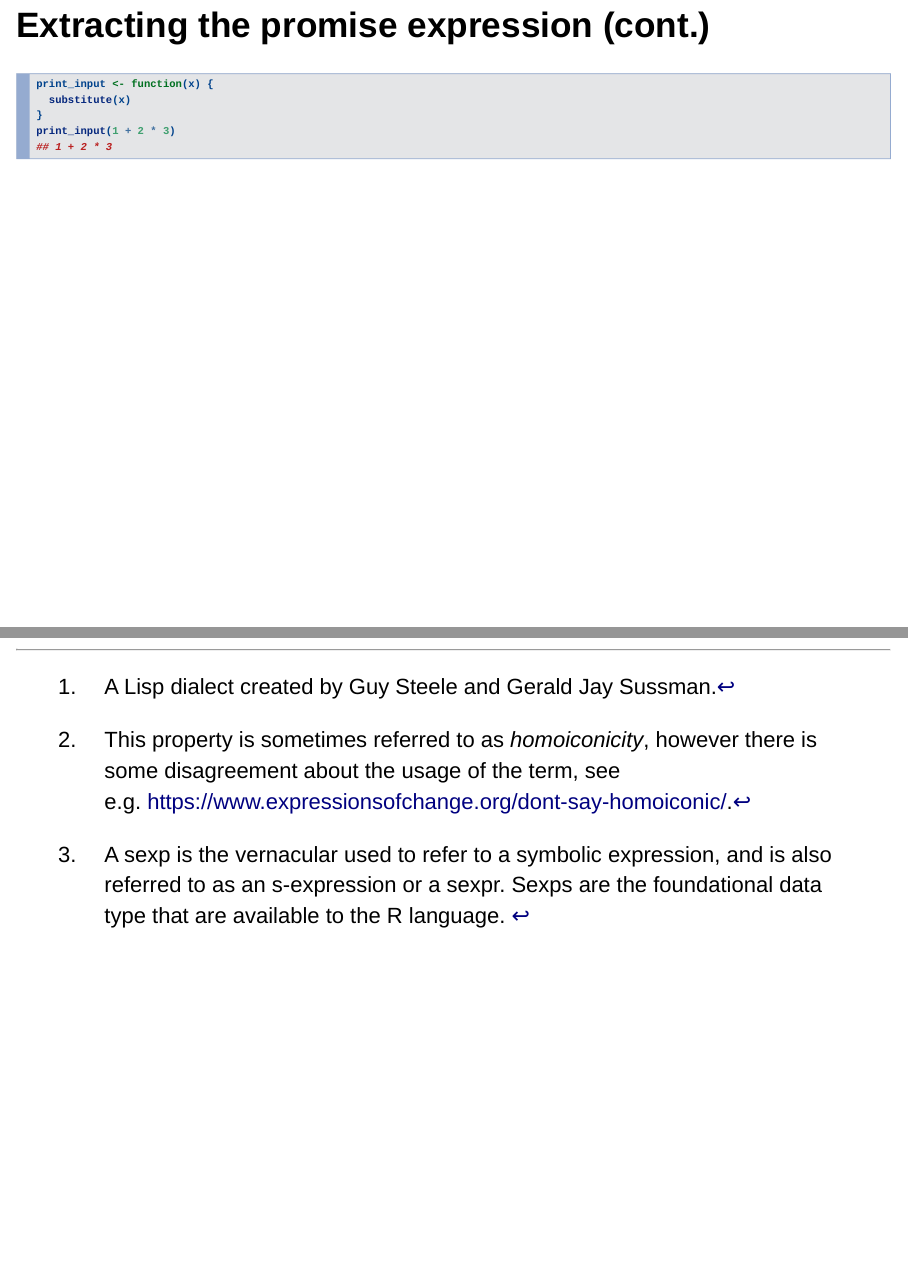
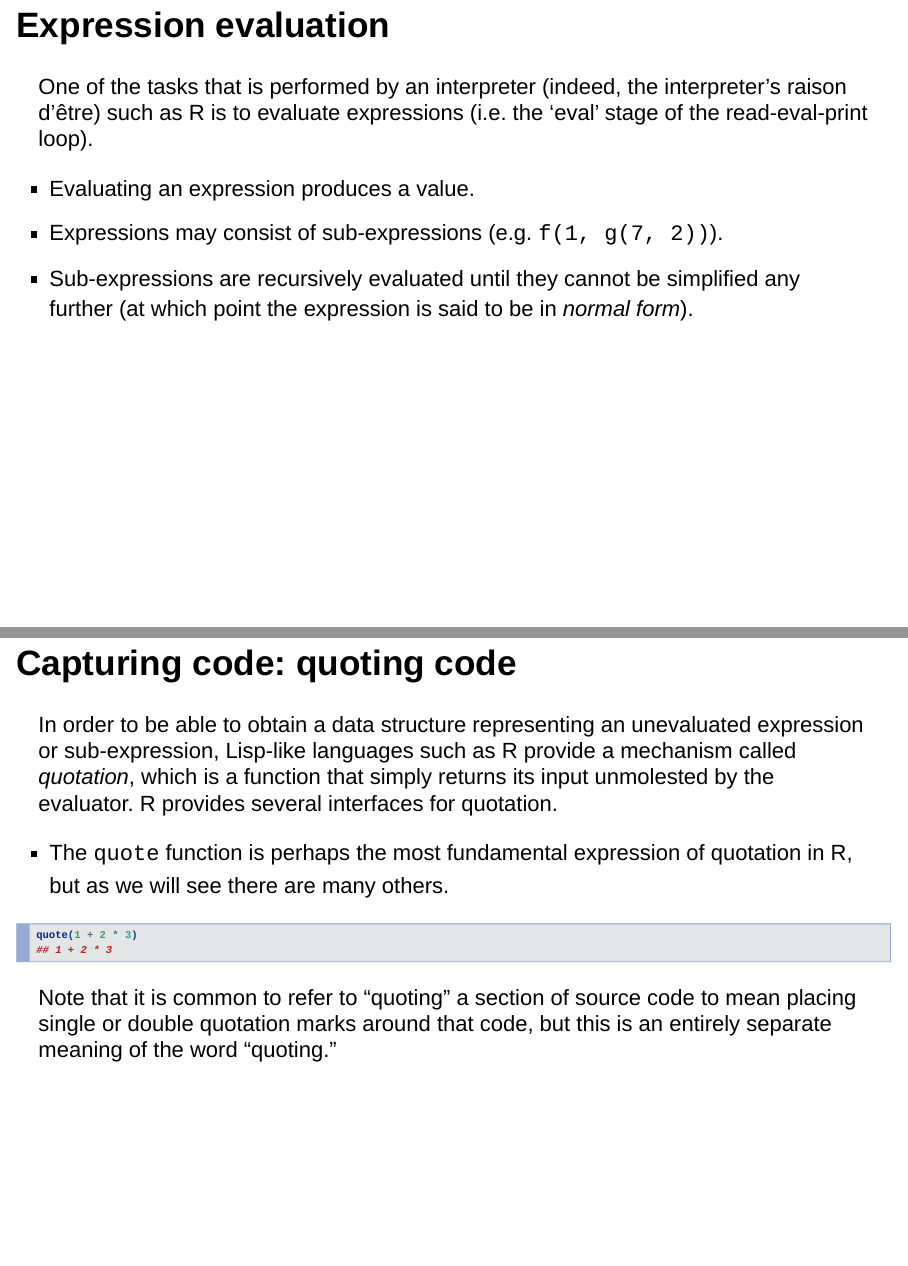
Before and after one commit to dapritchard/writeups, an R Markdown document (dplyr_presentation/dplyr-pres-2020-04-07.Rmd): pages 24 and 25 of 25 before the commit and pages 12 and 13 of 26 after it, joined at a grey line. Rendered offline with R 4.5, knitr and Pandoc, with nearby package versions; drawn as Slidy slides in place of the format the file asks for.

Commit message:
quoting code

````diff
--- a/dplyr_presentation/dplyr-pres-2020-04-07.Rmd
+++ b/dplyr_presentation/dplyr-pres-2020-04-07.Rmd
@@ -203,15 +202,36 @@ opinion.
 
 # Obtaining R expressions
 
-## AST elements: symbols
+## Expression evaluation
 
-As previously mentioned, constants are either `NULL` or a length-1 atomic
-vector such as `TRUE`, 1L, 2.5, or "mystring".
+One of the tasks that is performed by an interpreter (indeed, the interpreter's
+raison d'être) such as R is to evaluate expressions (i.e. the 'eval' stage of
+the read-eval-print loop).
 
-  * These types each have a special read syntax that the parser recognizes.
+  * Evaluating an expression produces a value.
+  * Expressions may consist of sub-expressions (e.g. `f(1, g(7, 2))`).
+  * Sub-expressions are recursively evaluated until they cannot be simplified
+    any further (at which point the expression is said to be in _normal form_).
 
 
 
 
+## Capturing code: quoting code
+
+In order to be able to obtain a data structure representing an unevaluated
+expression or sub-expression, Lisp-like languages such as R provide a mechanism
+called _quotation_, which is a function that simply returns its input unmolested
+by the evaluator.  R provides several interfaces for quotation.
+
+  * The `quote` function is perhaps the most fundamental expression of
+    quotation in R, but as we will see there are many others.
+
+```{r}
+quote(1 + 2 * 3)
+```
+
+Note that it is common to refer to "quoting" a section of source code to mean
+placing single or double quotation marks around that code, but this is an
+entirely separate meaning of the word "quoting."
 
 
````
Also changed, not shown: dplyr_presentation/dplyr-pres-2020-04-07.Rmd (21 more changed lines).
